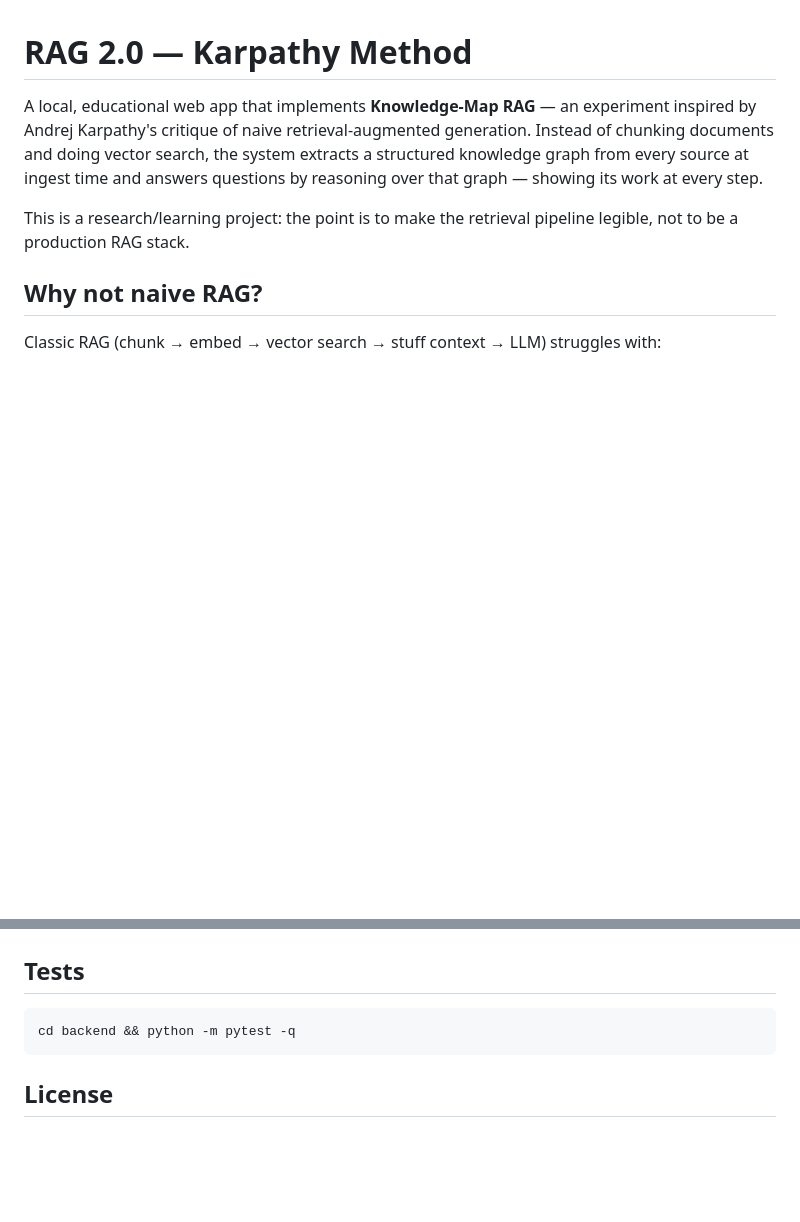
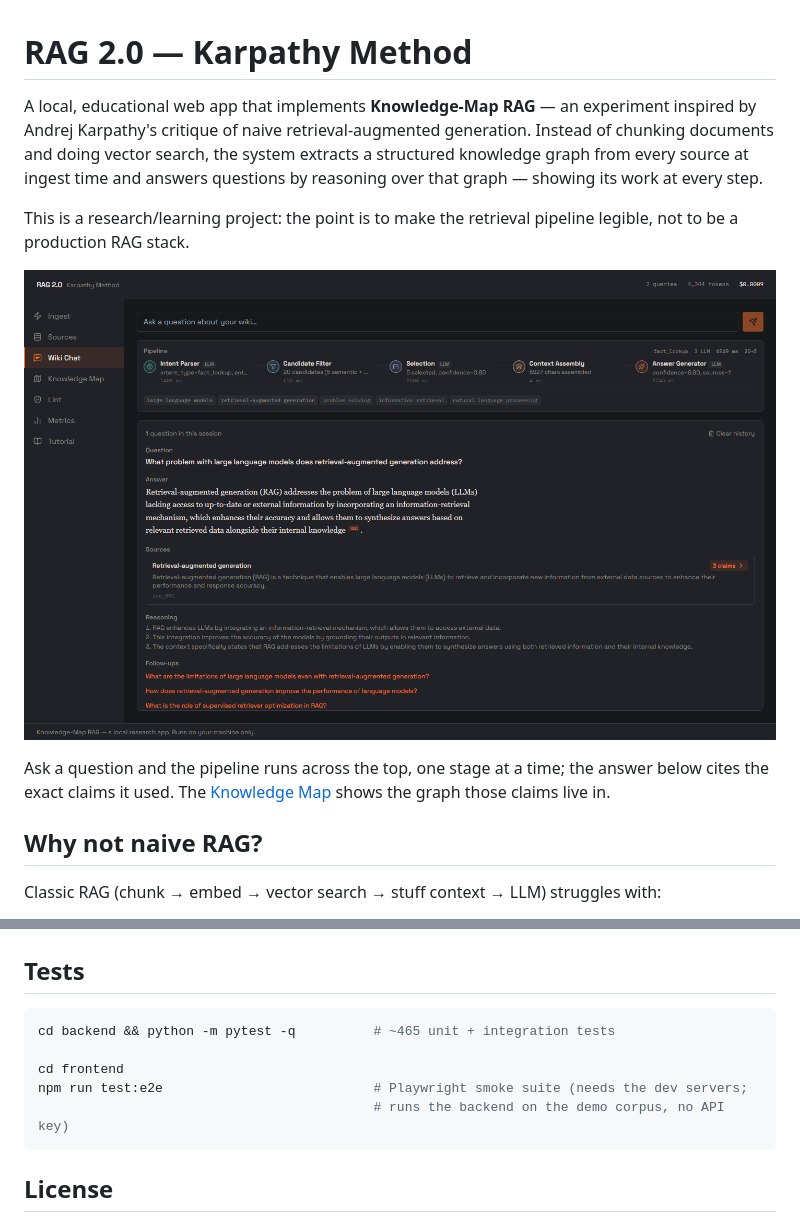
Before and after one commit to KonP969/knowledge-map-vs-naive-rag, a Markdown page: README.md, 2 parts joined by grey strips. Drawn GitHub-style; pictures changed too: docs/screenshots/wiki-chat.png (added); blank space fills up the shorter version.

````diff
--- a/README.md
+++ b/README.md
@@ -8,6 +8,13 @@ by reasoning over that graph — showing its work at every step.
 
 This is a research/learning project: the point is to make the retrieval pipeline
 legible, not to be a production RAG stack.
+
+![Wiki Chat — a question, its 5-stage retrieval trace, and the cited answer](docs/screenshots/wiki-chat.png)
+
+Ask a question and the pipeline runs across the top, one stage at a time; the
+answer below cites the exact claims it used. The
+[Knowledge Map](docs/screenshots/knowledge-map.png) shows the graph those claims
+live in.
 
 ## Why not naive RAG?
 
@@ -183,7 +190,11 @@ wiki_data/<name>/
 ## Tests
 
 ```bash
-cd backend && python -m pytest -q
+cd backend && python -m pytest -q          # ~465 unit + integration tests
+
+cd frontend
+npm run test:e2e                           # Playwright smoke suite (needs the dev servers;
+                                           # runs the backend on the demo corpus, no API key)
 ```
 
 ## License
````
Also changed, not shown: docs/screenshots/knowledge-map.png (added), docs/screenshots/tutorial.png (added), 6 other files.
